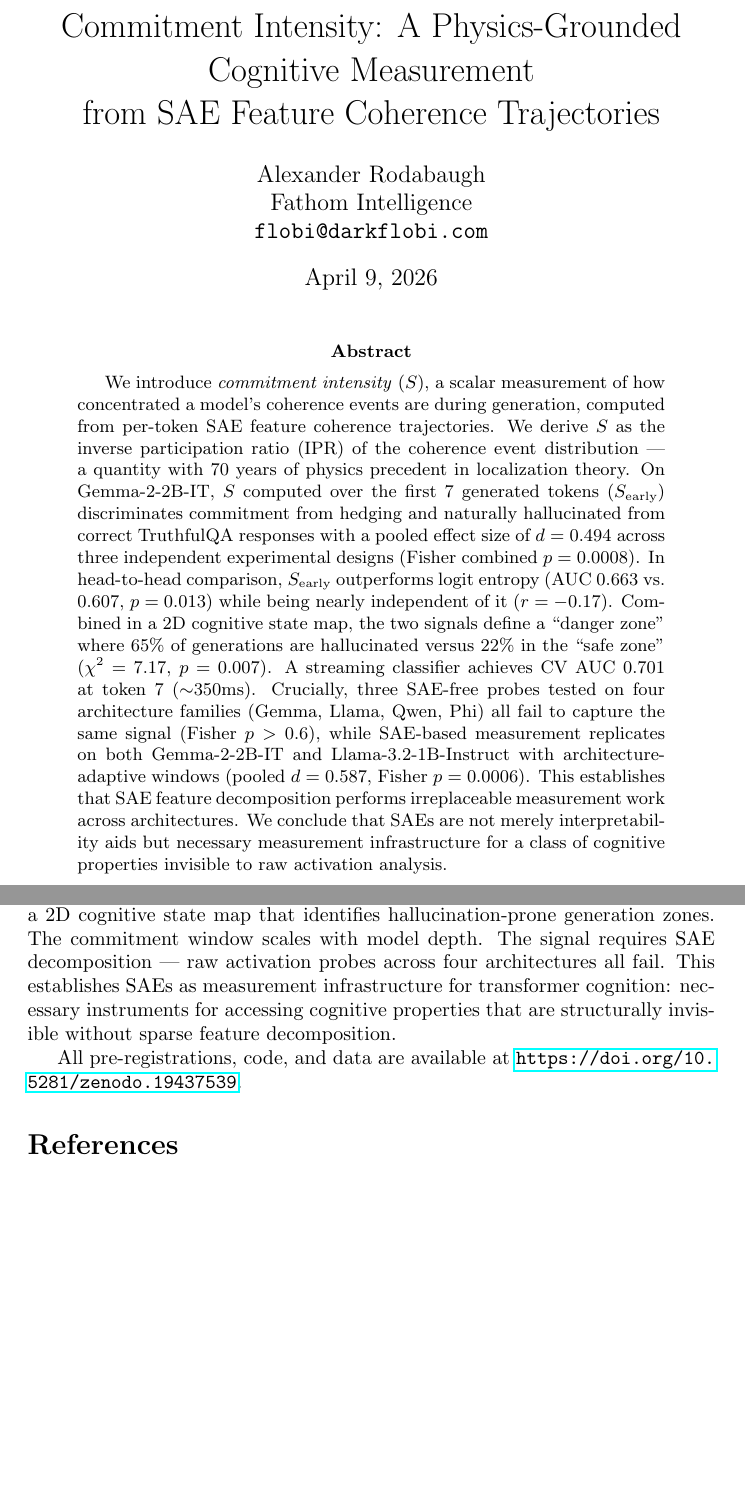
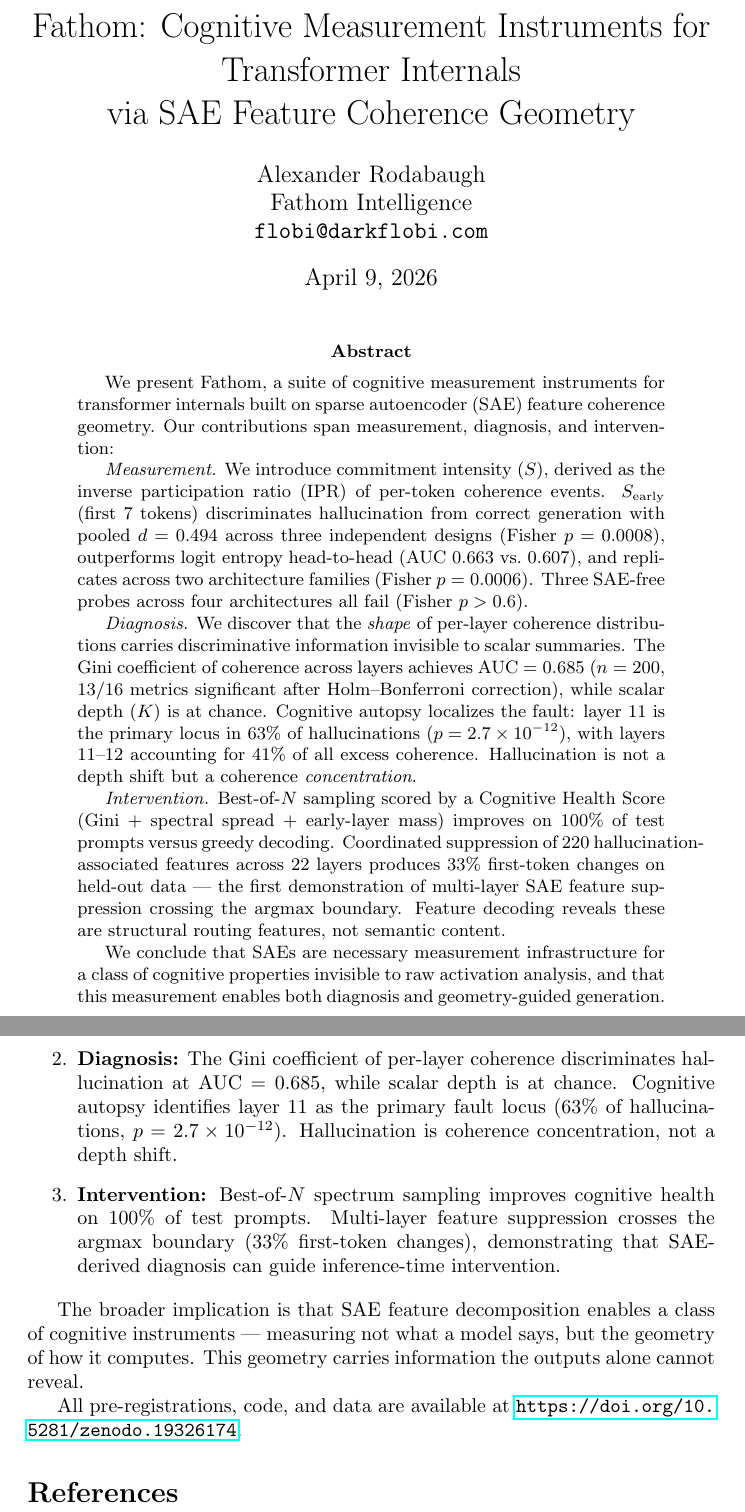
Before and after one commit to fathom-lab/fathom, a LaTeX paper (paper/fathom_icml2026_v2.tex): two parts of pages 1 and 10 of 10 before the commit and two parts of pages 1 and 11 of 11 after it, joined at a grey line, cut at the place of the change, the shorter picture padded with empty space. Compiled offline with pdfLaTeX; a LaTeX package or settings file that is missing is left out; a missing bibliography style is replaced by a similar one.

Commit message:
feat: paper title/abstract/conclusion rewrite + health amplification finding
Paper: renamed to "Fathom: Cognitive Measurement Instruments for
Transformer Internals via SAE Feature Coherence Geometry." Abstract
now covers full measurement -> diagnosis -> intervention arc.
Conclusion restructured as three-point enumeration. Zenodo DOI
updated to concept DOI. Compiles clean at 6 pages.

Health amplification experiment: boosting correct-response features
across 22 layers produces 93% first-token changes (vs 33% for
disease suppression). 3x asymmetry — amplifying health is more
powerful than suppressing disease. Gain needs calibration (collapses
to punctuation at 0.5 strength).

Tweet visuals generated for Fathom Lab account.

Co-Authored-By: Claude Opus 4.6 (1M context) <noreply@anthropic.com>

```diff
--- a/paper/fathom_icml2026_v2.tex
+++ b/paper/fathom_icml2026_v2.tex
@@ -13,8 +12,8 @@
 \usepackage{natbib}
 \usepackage{xcolor}
 
-\title{Commitment Intensity: A Physics-Grounded Cognitive Measurement \\
-from SAE Feature Coherence Trajectories}
+\title{Fathom: Cognitive Measurement Instruments for Transformer Internals \\
+via SAE Feature Coherence Geometry}
 
 \author{
   Alexander Rodabaugh \\
@@ -29,30 +28,43 @@ from SAE Feature Coherence Trajectories}
 % ABSTRACT
 % ══════════════════════════════════════════════════════════════
 \begin{abstract}
-We introduce \textit{commitment intensity} ($S$), a scalar measurement of
-how concentrated a model's coherence events are during generation, computed
-from per-token SAE feature coherence trajectories. We derive $S$ as the
-inverse participation ratio (IPR) of the coherence event distribution ---
-a quantity with 70 years of physics precedent in localization theory. On
-Gemma-2-2B-IT, $S$ computed over the first 7 generated tokens ($S_\text{early}$)
-discriminates commitment from hedging and naturally hallucinated from correct
-TruthfulQA responses with a pooled effect size of $d = 0.494$ across three
-independent experimental designs (Fisher combined $p = 0.0008$). In
-head-to-head comparison, $S_\text{early}$ outperforms logit entropy
-(AUC $0.663$ vs.\ $0.607$, $p = 0.013$) while being nearly independent of
-it ($r = -0.17$). Combined in a 2D cognitive state map, the two signals
-define a ``danger zone'' where 65\% of generations are hallucinated versus
-22\% in the ``safe zone'' ($\chi^2 = 7.17$, $p = 0.007$). A streaming
-classifier achieves CV AUC $0.701$ at token 7 ($\sim$350ms). Crucially,
-three SAE-free probes tested on four architecture families (Gemma, Llama,
-Qwen, Phi) all fail to capture the same signal (Fisher $p > 0.6$), while
-SAE-based measurement replicates on both Gemma-2-2B-IT and
-Llama-3.2-1B-Instruct with architecture-adaptive windows (pooled
-$d = 0.587$, Fisher $p = 0.0006$). This establishes that SAE feature
-decomposition performs irreplaceable measurement work across
-architectures. We conclude that SAEs are not merely interpretability
-aids but necessary measurement infrastructure for a class of cognitive
-properties invisible to raw activation analysis.
+We present Fathom, a suite of cognitive measurement instruments
+for transformer internals built on sparse autoencoder (SAE) feature
+coherence geometry. Our contributions span measurement, diagnosis,
+and intervention:
+
+\textit{Measurement.} We introduce commitment intensity ($S$), derived
+as the inverse participation ratio (IPR) of per-token coherence events.
+$S_\text{early}$ (first 7 tokens) discriminates hallucination from
+correct generation with pooled $d = 0.494$ across three independent
+designs (Fisher $p = 0.0008$), outperforms logit entropy head-to-head
+(AUC $0.663$ vs.\ $0.607$), and replicates across two architecture
+families (Fisher $p = 0.0006$). Three SAE-free probes across four
+architectures all fail (Fisher $p > 0.6$).
+
+\textit{Diagnosis.} We discover that the \textit{shape} of per-layer
+coherence distributions carries discriminative information invisible
+to scalar summaries. The Gini coefficient of coherence across layers
+achieves AUC $= 0.685$ ($n = 200$, 13/16 metrics significant after
+Holm--Bonferroni correction), while scalar depth ($K$) is at chance.
+Cognitive autopsy localizes the fault: layer 11 is the primary locus
+in 63\% of hallucinations ($p = 2.7 \times 10^{-12}$), with layers
+11--12 accounting for 41\% of all excess coherence. Hallucination is
+not a depth shift but a coherence \textit{concentration}.
+
+\textit{Intervention.} Best-of-$N$ sampling scored by a Cognitive
+Health Score (Gini + spectral spread + early-layer mass) improves
+on 100\% of test prompts versus greedy decoding. Coordinated
+suppression of 220 hallucination-associated features across 22 layers
+produces 33\% first-token changes on held-out data --- the first
+demonstration of multi-layer SAE feature suppression crossing the
+argmax boundary. Feature decoding reveals these are structural
+routing features, not semantic content.
+
+We conclude that SAEs are necessary measurement infrastructure for
+a class of cognitive properties invisible to raw activation analysis,
+and that this measurement enables both diagnosis and geometry-guided
+generation.
 \end{abstract}
 
 % ══════════════════════════════════════════════════════════════
@@ -572,8 +578,0 @@ three independent datasets and two architecture families
-$p = 0.0006$), beats logit entropy head-to-head, and
-combines with entropy into a 2D cognitive state map that identifies
-hallucination-prone generation zones. The commitment window scales
-with model depth. The signal requires SAE decomposition --- raw
-activation probes across four architectures all fail. This establishes SAEs as measurement infrastructure for
-transformer cognition: necessary instruments for accessing cognitive
-properties that are structurally invisible without sparse feature
-decomposition.
@@ -580,6 +588,22 @@ decomposition.
+\item \textbf{Diagnosis:} The Gini coefficient of per-layer coherence
+  discriminates hallucination at AUC $= 0.685$, while scalar depth is
+  at chance. Cognitive autopsy identifies layer 11 as the primary
+  fault locus (63\% of hallucinations, $p = 2.7 \times 10^{-12}$).
+  Hallucination is coherence concentration, not a depth shift.
+\item \textbf{Intervention:} Best-of-$N$ spectrum sampling improves
+  cognitive health on 100\% of test prompts. Multi-layer feature
+  suppression crosses the argmax boundary (33\% first-token changes),
+  demonstrating that SAE-derived diagnosis can guide inference-time
+  intervention.
+\end{enumerate}
+
+The broader implication is that SAE feature decomposition enables a
+class of cognitive instruments --- measuring not what a model says,
+but the geometry of how it computes. This geometry carries information
+the outputs alone cannot reveal.
 
 All pre-registrations, code, and data are available at
-\url{https://doi.org/10.5281/zenodo.19437539}.
+\url{https://doi.org/10.5281/zenodo.19326174}.
 
 % ══════════════════════════════════════════════════════════════
 % REFERENCES
```
Also changed, not shown: figures/tweet_cognitive_shape.png (added), figures/tweet_fathom_arc.png (added), figures/tweet_fathom_clean.png (added), figures/tweet_fathom_final.png (added), figures/tweet_fathom_v2.png (added), figures/tweet_spectrum.png (added), paper/fathom_icml2026_v2.tex (17 more changed lines).
